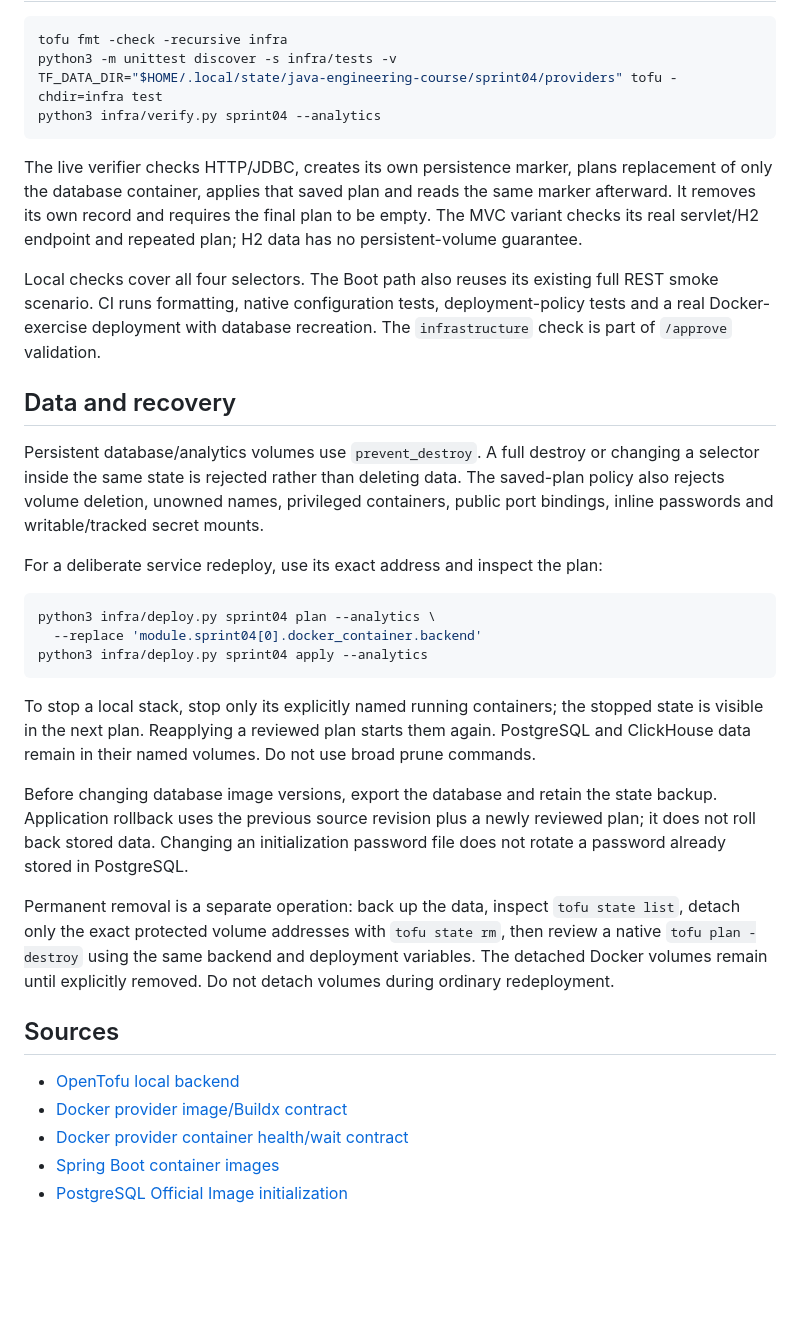
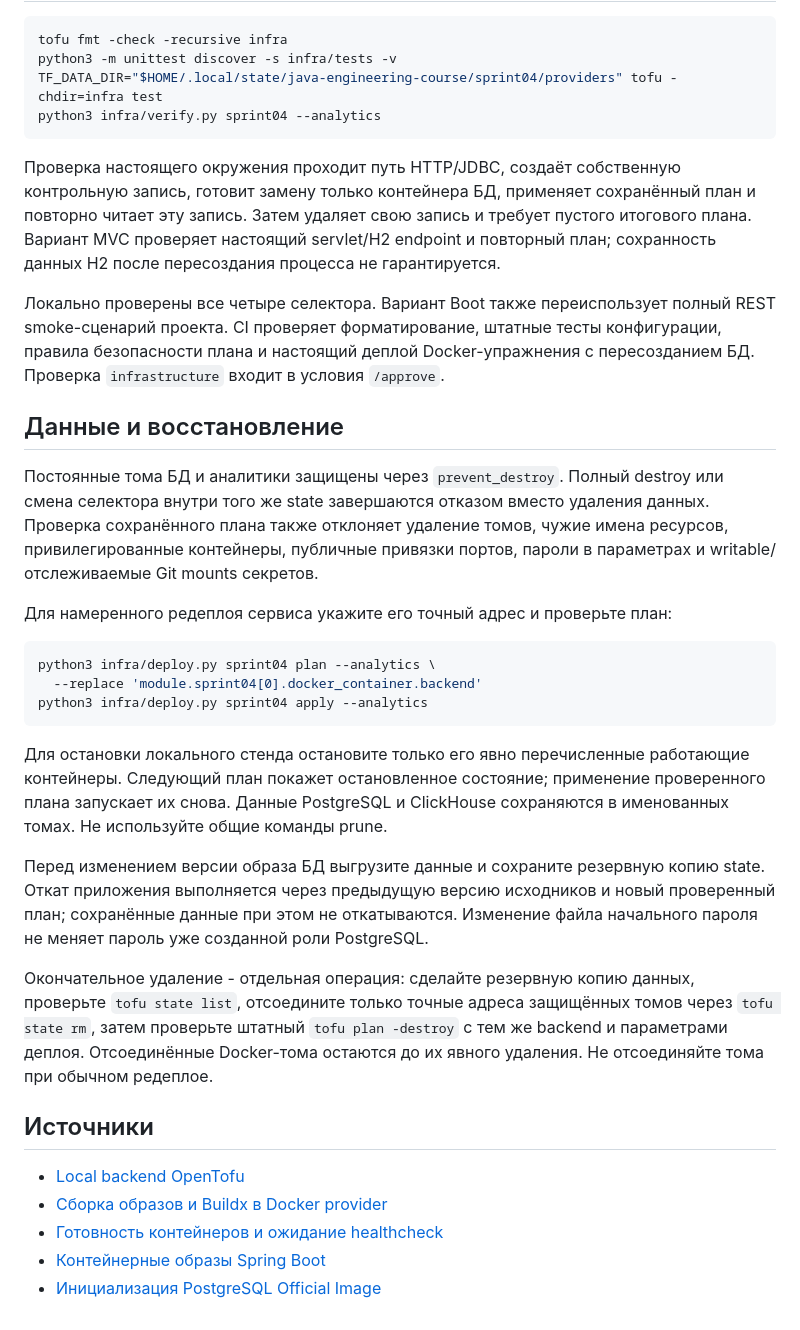
Before and after one commit to principalwater/java-engineering-course, a Markdown page: infra/README.md, the part around one of its changes. GitHub-like rendering; blank space fills up the shorter version.

````diff
--- a/infra/README.md
+++ b/infra/README.md
@@ -84,15 +84,15 @@ TF_DATA_DIR="$HOME/.local/state/java-engineering-course/sprint04/providers" tofu
 python3 infra/verify.py sprint04 --analytics
 ```
 
-The live verifier checks HTTP/JDBC, creates its own persistence marker, plans replacement of only the database container, applies that saved plan and reads the same marker afterward. It removes its own record and requires the final plan to be empty. The MVC variant checks its real servlet/H2 endpoint and repeated plan; H2 data has no persistent-volume guarantee.
+Проверка настоящего окружения проходит путь HTTP/JDBC, создаёт собственную контрольную запись, готовит замену только контейнера БД, применяет сохранённый план и повторно читает эту запись. Затем удаляет свою запись и требует пустого итогового плана. Вариант MVC проверяет настоящий servlet/H2 endpoint и повторный план; сохранность данных H2 после пересоздания процесса не гарантируется.
 
-Local checks cover all four selectors. The Boot path also reuses its existing full REST smoke scenario. CI runs formatting, native configuration tests, deployment-policy tests and a real Docker-exercise deployment with database recreation. The `infrastructure` check is part of `/approve` validation.
+Локально проверены все четыре селектора. Вариант Boot также переиспользует полный REST smoke-сценарий проекта. CI проверяет форматирование, штатные тесты конфигурации, правила безопасности плана и настоящий деплой Docker-упражнения с пересозданием БД. Проверка `infrastructure` входит в условия `/approve`.
 
-## Data and recovery
+## Данные и восстановление
 
-Persistent database/analytics volumes use `prevent_destroy`. A full destroy or changing a selector inside the same state is rejected rather than deleting data. The saved-plan policy also rejects volume deletion, unowned names, privileged containers, public port bindings, inline passwords and writable/tracked secret mounts.
+Постоянные тома БД и аналитики защищены через `prevent_destroy`. Полный destroy или смена селектора внутри того же state завершаются отказом вместо удаления данных. Проверка сохранённого плана также отклоняет удаление томов, чужие имена ресурсов, привилегированные контейнеры, публичные привязки портов, пароли в параметрах и writable/отслеживаемые Git mounts секретов.
 
-For a deliberate service redeploy, use its exact address and inspect the plan:
+Для намеренного редеплоя сервиса укажите его точный адрес и проверьте план:
 
 ```sh
 python3 infra/deploy.py sprint04 plan --analytics \
@@ -100,16 +100,16 @@ python3 infra/deploy.py sprint04 plan --analytics \
 python3 infra/deploy.py sprint04 apply --analytics
 ```
 
-To stop a local stack, stop only its explicitly named running containers; the stopped state is visible in the next plan. Reapplying a reviewed plan starts them again. PostgreSQL and ClickHouse data remain in their named volumes. Do not use broad prune commands.
+Для остановки локального стенда остановите только его явно перечисленные работающие контейнеры. Следующий план покажет остановленное состояние; применение проверенного плана запускает их снова. Данные PostgreSQL и ClickHouse сохраняются в именованных томах. Не используйте общие команды prune.
 
-Before changing database image versions, export the database and retain the state backup. Application rollback uses the previous source revision plus a newly reviewed plan; it does not roll back stored data. Changing an initialization password file does not rotate a password already stored in PostgreSQL.
+Перед изменением версии образа БД выгрузите данные и сохраните резервную копию state. Откат приложения выполняется через предыдущую версию исходников и новый проверенный план; сохранённые данные при этом не откатываются. Изменение файла начального пароля не меняет пароль уже созданной роли PostgreSQL.
 
-Permanent removal is a separate operation: back up the data, inspect `tofu state list`, detach only the exact protected volume addresses with `tofu state rm`, then review a native `tofu plan -destroy` using the same backend and deployment variables. The detached Docker volumes remain until explicitly removed. Do not detach volumes during ordinary redeployment.
+Окончательное удаление - отдельная операция: сделайте резервную копию данных, проверьте `tofu state list`, отсоедините только точные адреса защищённых томов через `tofu state rm`, затем проверьте штатный `tofu plan -destroy` с тем же backend и параметрами деплоя. Отсоединённые Docker-тома остаются до их явного удаления. Не отсоединяйте тома при обычном редеплое.
 
-## Sources
+## Источники
 
-- [OpenTofu local backend](https://opentofu.org/docs/language/settings/backends/local/)
-- [Docker provider image/Buildx contract](https://github.com/kreuzwerker/terraform-provider-docker/blob/v4.6.0/docs/resources/image.md)
-- [Docker provider container health/wait contract](https://github.com/kreuzwerker/terraform-provider-docker/blob/v4.6.0/docs/resources/container.md)
-- [Spring Boot container images](https://docs.spring.io/spring-boot/3.5/reference/packaging/container-images/index.html)
-- [PostgreSQL Official Image initialization](https://github.com/docker-library/docs/blob/master/postgres/README.md)
+- [Local backend OpenTofu](https://opentofu.org/docs/language/settings/backends/local/)
+- [Сборка образов и Buildx в Docker provider](https://github.com/kreuzwerker/terraform-provider-docker/blob/v4.6.0/docs/resources/image.md)
+- [Готовность контейнеров и ожидание healthcheck](https://github.com/kreuzwerker/terraform-provider-docker/blob/v4.6.0/docs/resources/container.md)
+- [Контейнерные образы Spring Boot](https://docs.spring.io/spring-boot/3.5/reference/packaging/container-images/index.html)
+- [Инициализация PostgreSQL Official Image](https://github.com/docker-library/docs/blob/master/postgres/README.md)
````
Also changed, not shown: other parts of infra/README.md (+34 -34 lines), README.md (+2 -2 lines).
